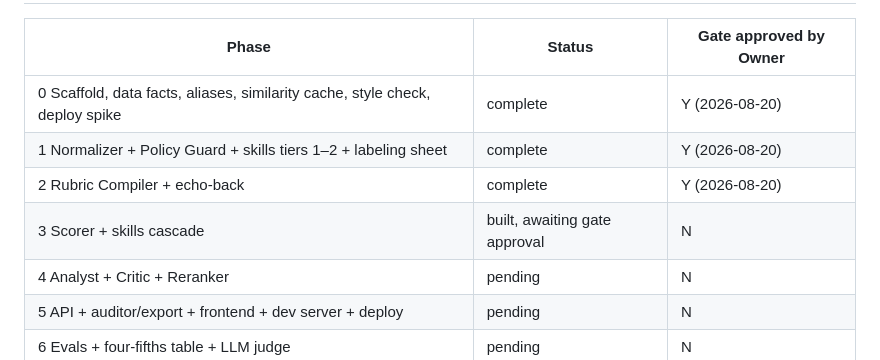
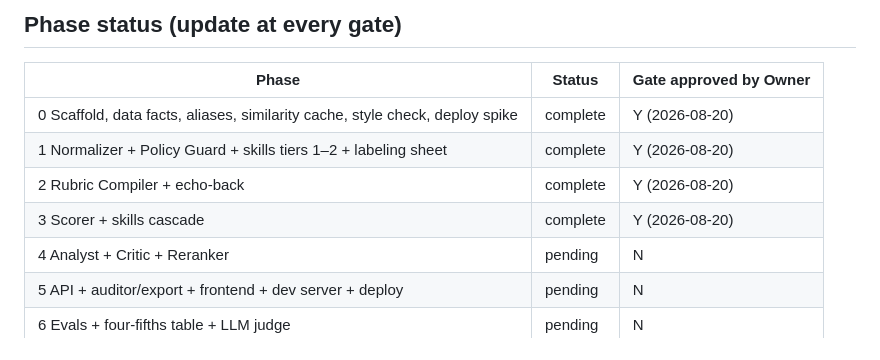
Before and after one commit to nikhilsanghi/tasc_assignment, a Markdown page: CLAUDE.md, the part around the change. Rendered like a GitHub page.

```diff
--- a/CLAUDE.md
+++ b/CLAUDE.md
@@ -52,7 +52,7 @@ Treat `private/` as write-mostly: append gate blocks to `private/INTERVIEW_NOTES
 | 0 Scaffold, data facts, aliases, similarity cache, style check, deploy spike | complete | Y (2026-08-20) |
 | 1 Normalizer + Policy Guard + skills tiers 1–2 + labeling sheet | complete | Y (2026-08-20) |
 | 2 Rubric Compiler + echo-back | complete | Y (2026-08-20) |
-| 3 Scorer + skills cascade | built, awaiting gate approval | N |
+| 3 Scorer + skills cascade | complete | Y (2026-08-20) |
 | 4 Analyst + Critic + Reranker | pending | N |
 | 5 API + auditor/export + frontend + dev server + deploy | pending | N |
 | 6 Evals + four-fifths table + LLM judge | pending | N |
```
Also changed, not shown: docs/TEST_RESULTS.md (+1 -1 lines).
